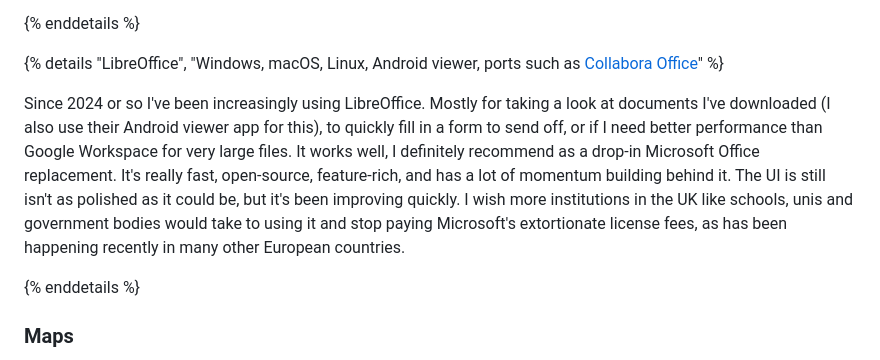
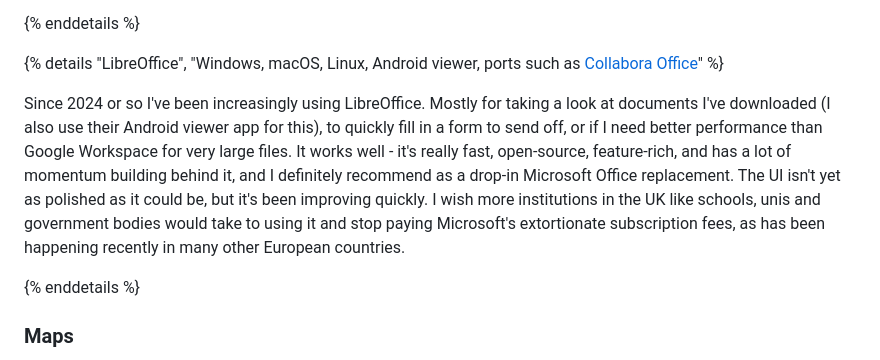
Before and after one commit to FormularSumo/formularsumo.co.uk, a Markdown page: living-pages/software/software.md, the part around the change. Rendered like a GitHub page.

Commit message:
Minor changes to software

```diff
--- a/living-pages/software/software.md
+++ b/living-pages/software/software.md
@@ -129,7 +129,7 @@ I started using Google Workspace (Drive, Docs, Sheets, Slides) in 2018 when my s
 
 {% details "LibreOffice", "Windows, macOS, Linux, Android viewer, ports such as [Collabora Office](https://social.vivaldi.net/@FormularSumo/115367640736336577)" %}
 
-Since 2024 or so I've been increasingly using LibreOffice. Mostly for taking a look at documents I've downloaded (I also use their Android viewer app for this), to quickly fill in a form to send off, or if I need better performance than Google Workspace for very large files. It works well, I definitely recommend as a drop-in Microsoft Office replacement. It's really fast, open-source, feature-rich, and has a lot of momentum building behind it. The UI is still isn't as polished as it could be, but it's been improving quickly. I wish more institutions in the UK like schools, unis and government bodies would take to using it and stop paying Microsoft's extortionate license fees, as has been happening recently in many other European countries.
+Since 2024 or so I've been increasingly using LibreOffice. Mostly for taking a look at documents I've downloaded (I also use their Android viewer app for this), to quickly fill in a form to send off, or if I need better performance than Google Workspace for very large files. It works well - it's really fast, open-source, feature-rich, and has a lot of momentum building behind it, and I definitely recommend as a drop-in Microsoft Office replacement. The UI isn't yet as polished as it could be, but it's been improving quickly. I wish more institutions in the UK like schools, unis and government bodies would take to using it and stop paying Microsoft's extortionate subscription fees, as has been happening recently in many other European countries.
 
 {% enddetails %}
 
```
